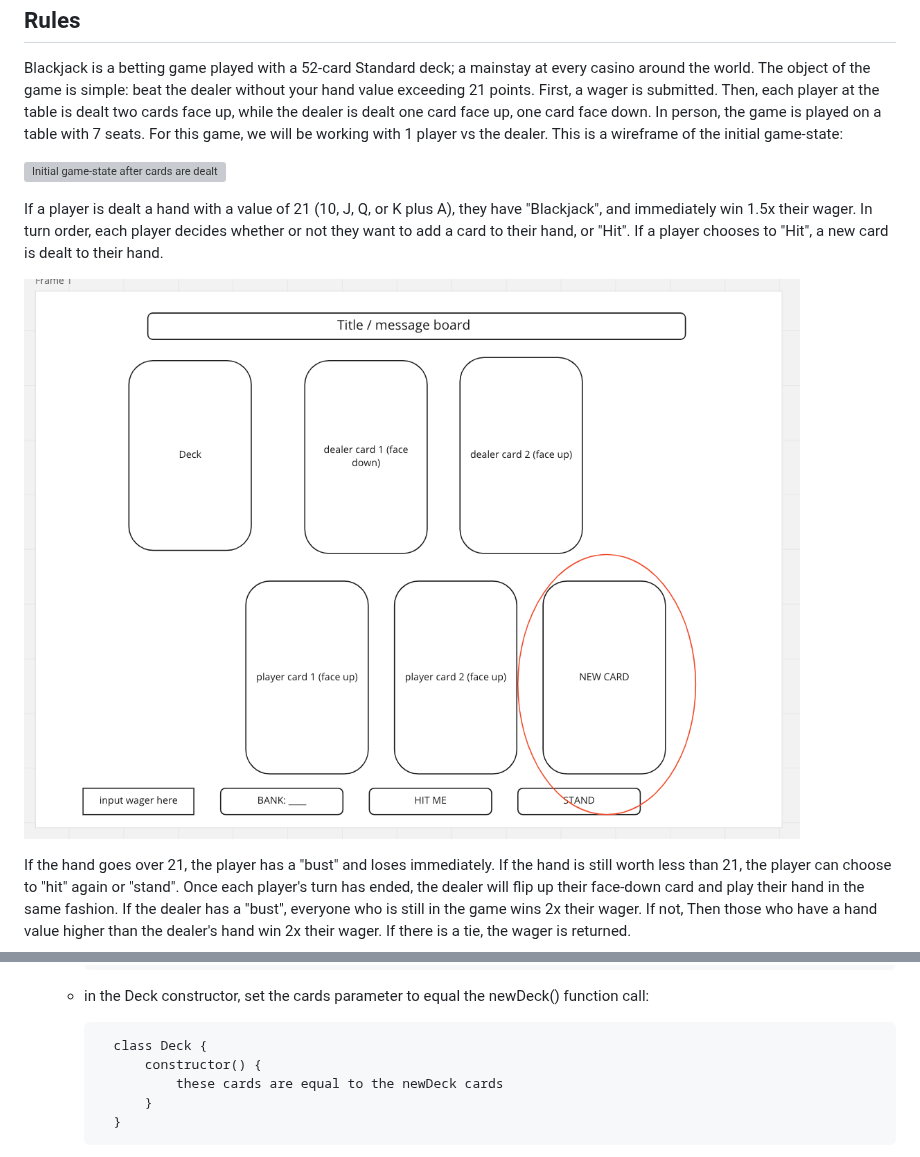
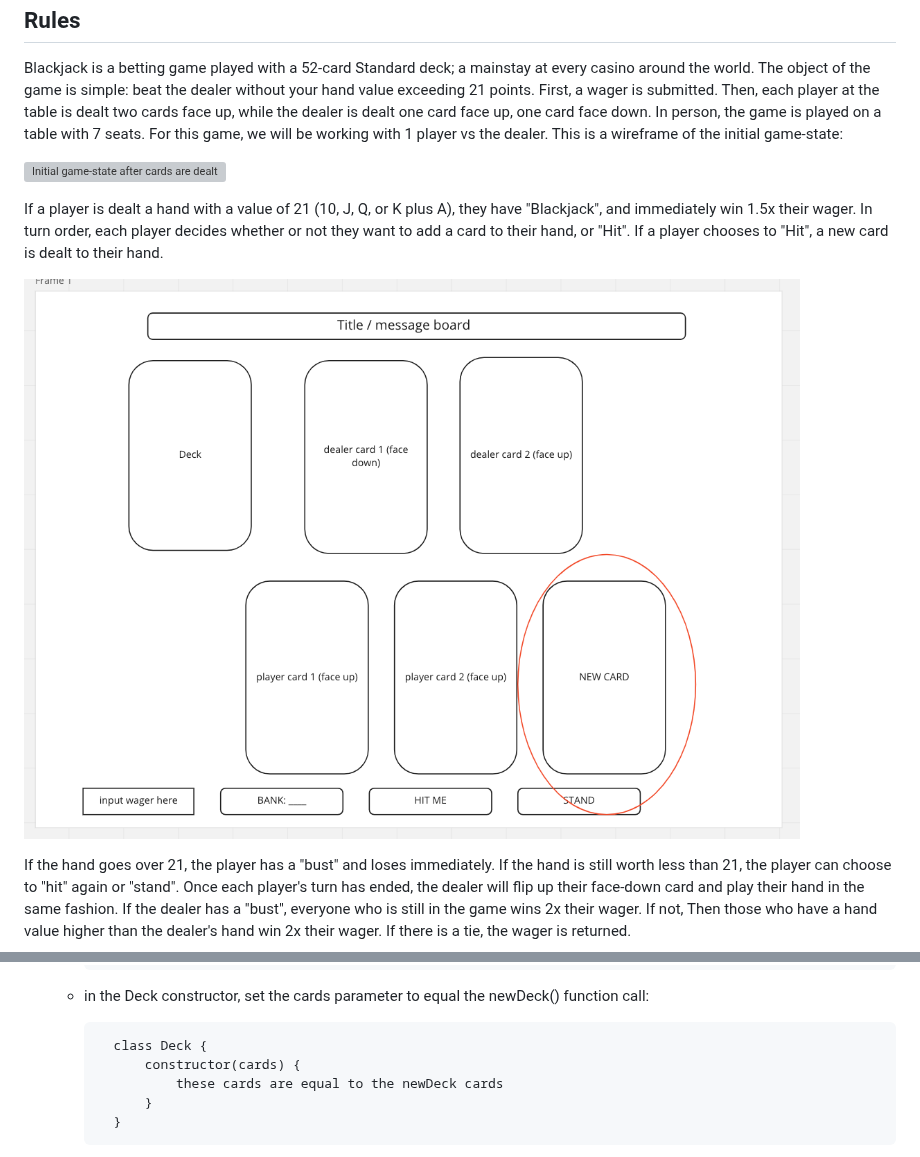
Before and after one commit to donslaine/GA-project-1, a Markdown page: README.md, 2 parts joined by grey strips. GitHub-like rendering; grey boxes are pictures that could not be loaded.

```diff
--- a/README.md
+++ b/README.md
@@ -11,7 +11,7 @@ Blackjack is a betting game played with a 52-card Standard deck; a mainstay at e
 
 If a player is dealt a hand with a value of 21 (10, J, Q, or K plus A), they have "Blackjack", and immediately win 1.5x their wager. In turn order, each player decides whether or not they want to add a card to their hand, or "Hit". If a player chooses to "Hit", a new card is dealt to their hand.
 
-![Game Board After a Hit](/README-pics/GameBoardAfterHit.png)
+![Game Board After a Hit](README-pics/GameBoardAfterHit.png)
 
 If the hand goes over 21, the player has a "bust" and loses immediately. If the hand is still worth less than 21, the player can choose to "hit" again or "stand". Once each player's turn has ended, the dealer will flip up their face-down card and play their hand in the same fashion. If the dealer has a "bust", everyone who is still in the game wins 2x their wager. If not, Then those who have a hand value higher than the dealer's hand win 2x their wager. If there is a tie, the wager is returned.
 
@@ -42,7 +42,7 @@ If the hand goes over 21, the player has a "bust" and loses immediately. If the
 	- in the Deck constructor, set the cards parameter to equal the newDeck() function call:
 
 			class Deck {
-				constructor() {
+				constructor(cards) {
 					these cards are equal to the newDeck cards
 				}
 			}
```
Also changed, not shown: other parts of README.md (+1 -1 lines).
